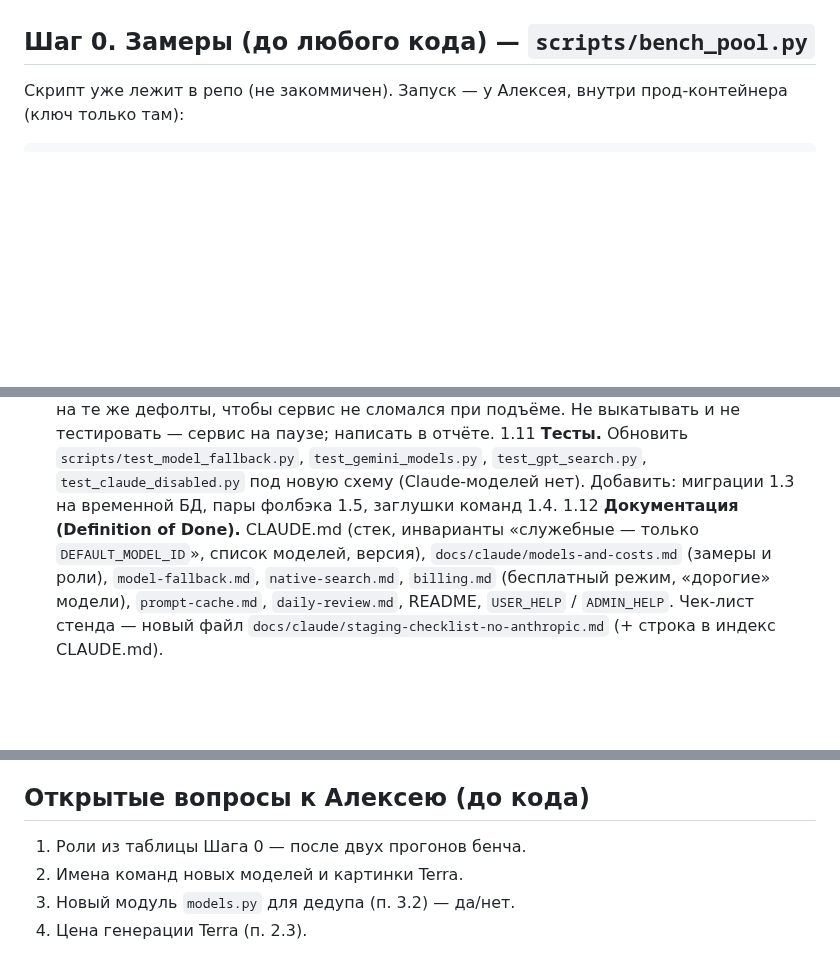
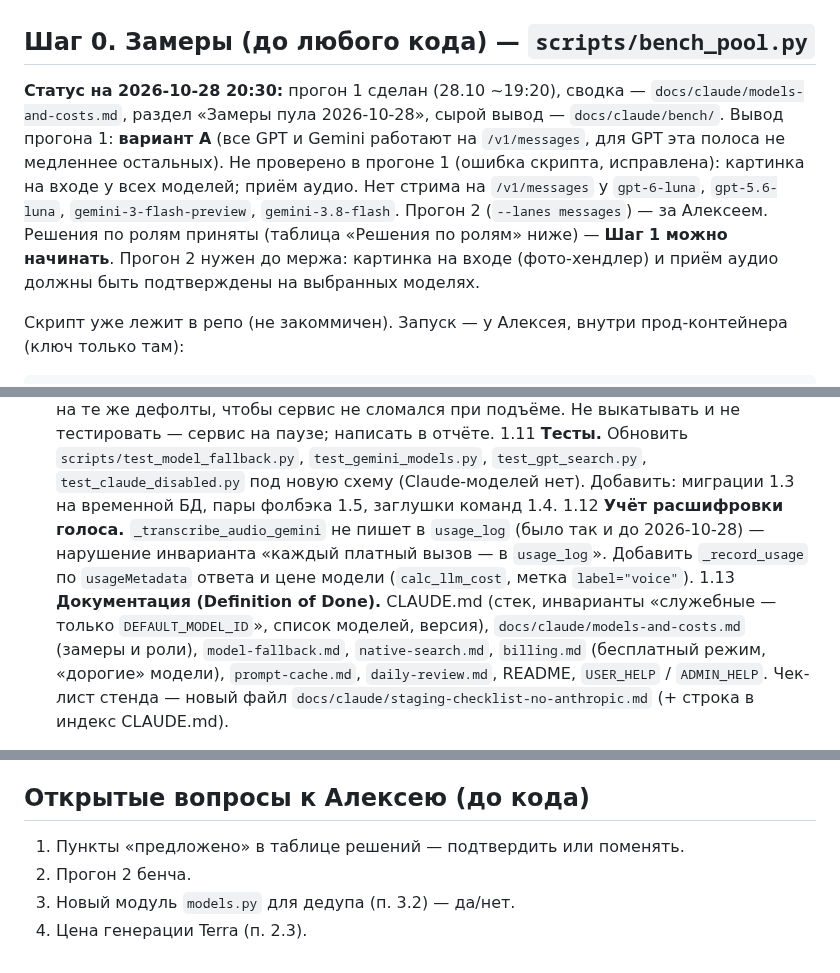
Before and after one commit to alukrr/claudushka, a Markdown page: docs/claude/tz-no-anthropic.md, 3 parts joined by grey strips. Rendered like a GitHub page; blank space fills up the shorter version.

````diff
--- a/docs/claude/tz-no-anthropic.md
+++ b/docs/claude/tz-no-anthropic.md
@@ -55,6 +56,14 @@
 
 ## Шаг 0. Замеры (до любого кода) — `scripts/bench_pool.py`
 
+**Статус на 2026-10-28 20:30:** прогон 1 сделан (28.10 ~19:20), сводка — `docs/claude/models-and-costs.md`, раздел
+«Замеры пула 2026-10-28», сырой вывод — `docs/claude/bench/`. Вывод прогона 1: **вариант A** (все GPT и Gemini
+работают на `/v1/messages`, для GPT эта полоса не медленнее остальных). Не проверено в прогоне 1 (ошибка скрипта,
+исправлена): картинка на входе у всех моделей; приём аудио. Нет стрима на `/v1/messages` у `gpt-6-luna`,
+`gpt-5.6-luna`, `gemini-3-flash-preview`, `gemini-3.8-flash`. Прогон 2 (`--lanes messages`) — за Алексеем.
+Решения по ролям приняты (таблица «Решения по ролям» ниже) — **Шаг 1 можно начинать**. Прогон 2 нужен до мержа:
+картинка на входе (фото-хендлер) и приём аудио должны быть подтверждены на выбранных моделях.
+
 Скрипт уже лежит в репо (не закоммичен). Запуск — у Алексея, внутри прод-контейнера (ключ только там):
 ```bash
 ssh <SSH_HOST> 'docker exec -i claudushka python3 - --images' < scripts/bench_pool.py | tee bench.txt
@@ -149,7 +178,10 @@ docker cp claudushka:/tmp/bench_imgs ./bench_imgs   # на сервере, ка
 1.11 **Тесты.** Обновить `scripts/test_model_fallback.py`, `test_gemini_models.py`, `test_gpt_search.py`,
   `test_claude_disabled.py` под новую схему (Claude-моделей нет). Добавить: миграции 1.3 на временной БД, пары
   фолбэка 1.5, заглушки команд 1.4.
-1.12 **Документация (Definition of Done).** CLAUDE.md (стек, инварианты «служебные — только `DEFAULT_MODEL_ID`», список
+1.12 **Учёт расшифровки голоса.** `_transcribe_audio_gemini` не пишет в `usage_log` (было так и до 2026-10-28) —
+  нарушение инварианта «каждый платный вызов — в `usage_log`». Добавить `_record_usage` по `usageMetadata` ответа и
+  цене модели (`calc_llm_cost`, метка `label="voice"`).
+1.13 **Документация (Definition of Done).** CLAUDE.md (стек, инварианты «служебные — только `DEFAULT_MODEL_ID`», список
   моделей, версия), `docs/claude/models-and-costs.md` (замеры и роли), `model-fallback.md`, `native-search.md`,
   `billing.md` (бесплатный режим, «дорогие» модели), `prompt-cache.md`, `daily-review.md`, README, `USER_HELP` /
   `ADMIN_HELP`. Чек-лист стенда — новый файл `docs/claude/staging-checklist-no-anthropic.md` (+ строка в индекс CLAUDE.md).
@@ -200,7 +231,7 @@ docker cp claudushka:/tmp/bench_imgs ./bench_imgs   # на сервере, ка
 - Шаг 2 — **minor** после v2.0.0 (новый провайдер картинок).
 
 ## Открытые вопросы к Алексею (до кода)
-1. Роли из таблицы Шага 0 — после двух прогонов бенча.
-2. Имена команд новых моделей и картинки Terra.
+1. Пункты «предложено» в таблице решений — подтвердить или поменять.
+2. Прогон 2 бенча.
 3. Новый модуль `models.py` для дедупа (п. 3.2) — да/нет.
 4. Цена генерации Terra (п. 2.3).
````
Also changed, not shown: other parts of docs/claude/tz-no-anthropic.md (+24 -4 lines).
